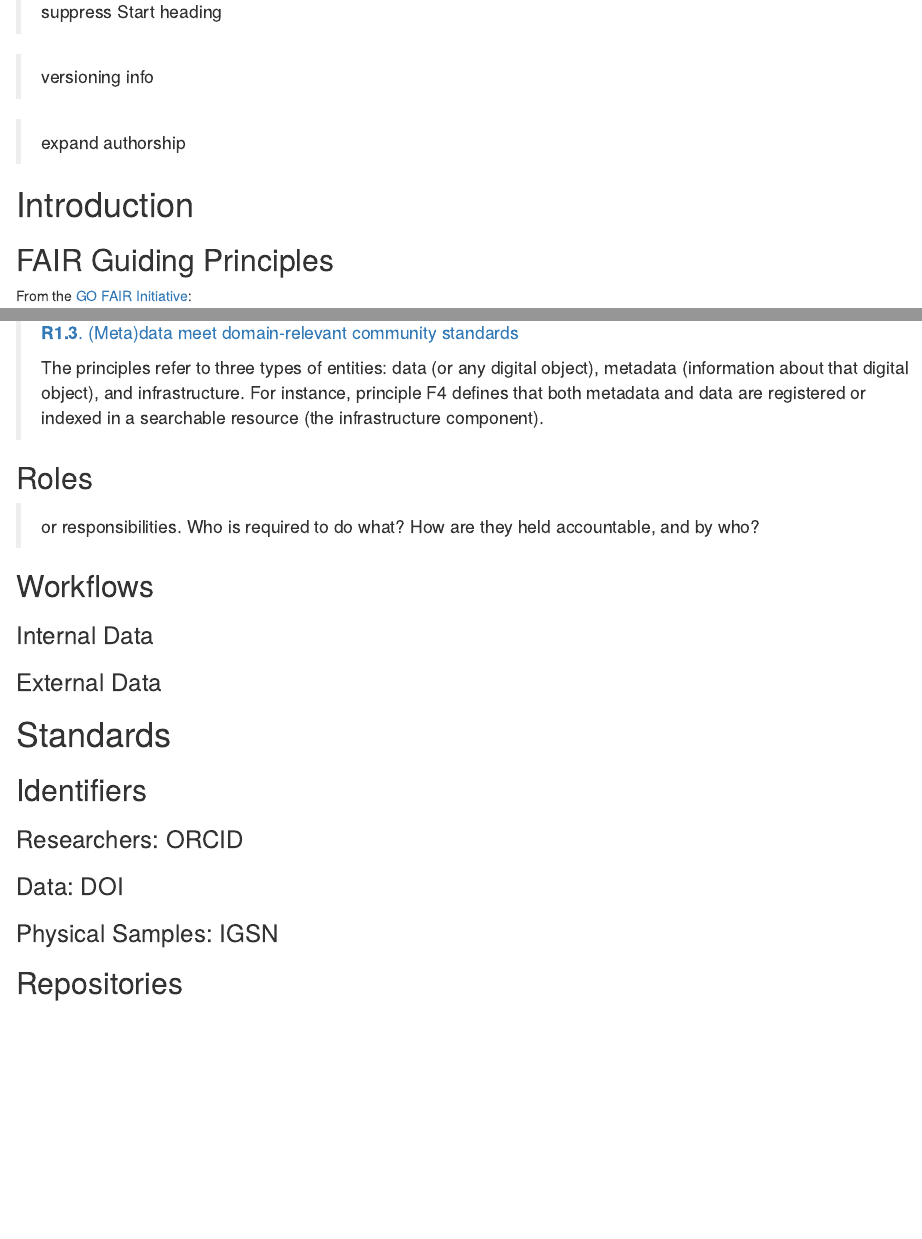
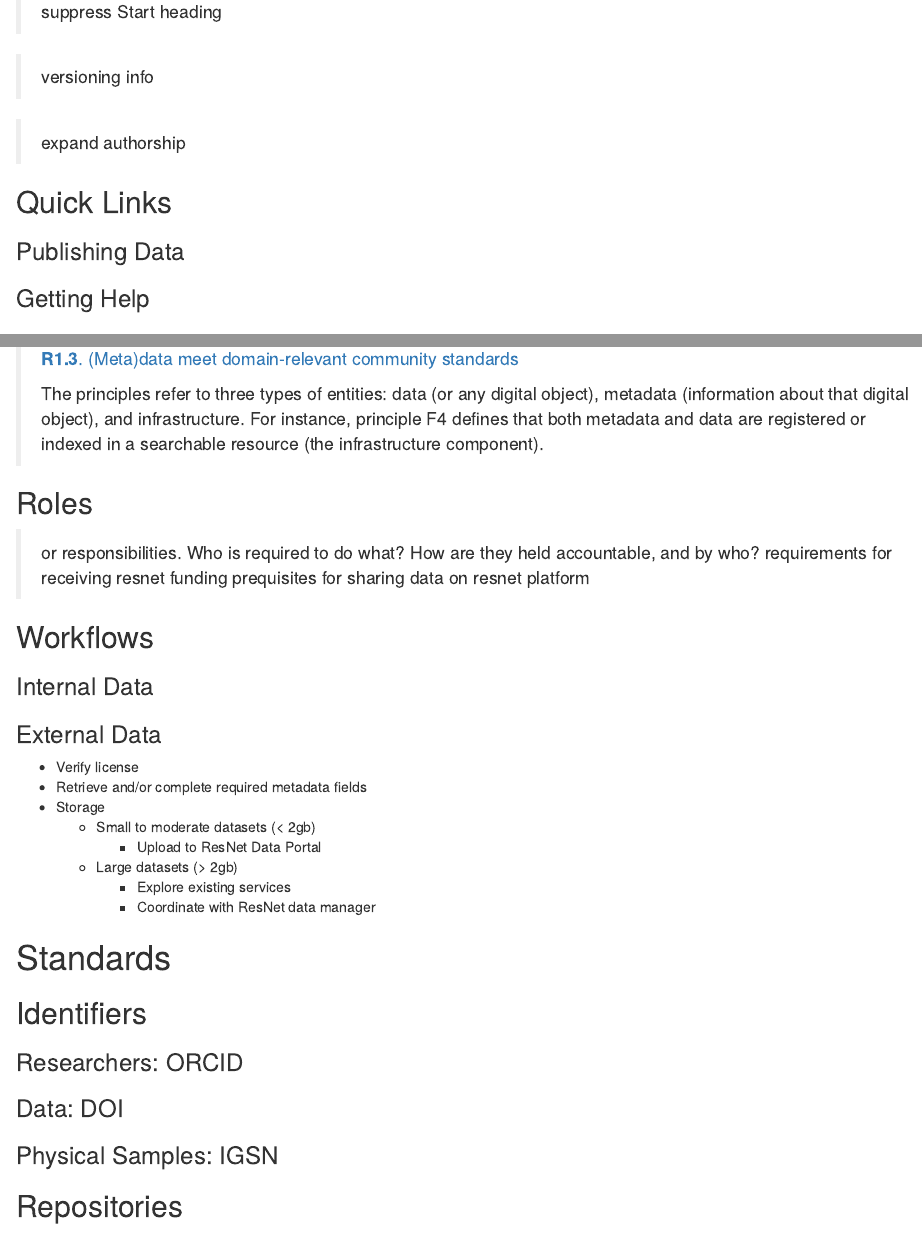
Before and after one commit to nsercresnet/ResNet-DMP, an R Markdown document (index.Rmd): the page in a window 1100 px wide, from 880 px down, and a second part further down, joined at a grey line. Rendered offline with R 4.5, knitr and Pandoc, with nearby package versions.

Commit message:
update intro

```diff
--- a/index.Rmd
+++ b/index.Rmd
@@ -20,6 +20,12 @@ favicon: "static/favicon.ico"
 > versioning info
 
 > expand authorship
+
+## Quick Links {.unnumbered}
+
+### Publishing Data {.unnumbered}
+
+### Getting Help {.unnumbered}
 
 # Introduction
 
@@ -73,13 +79,22 @@ From the [GO FAIR Initiative](https://www.go-fair.org/fair-principles/):
 
 ## Roles
 
-> or responsibilities. Who is required to do what? How are they held accountable, and by who?
+> or responsibilities. Who is required to do what? How are they held accountable, and by who? requirements for receiving resnet funding prequisites for sharing data on resnet platform
 
 ## Workflows
 
 ### Internal Data
 
 ### External Data
+
+-   Verify license
+-   Retrieve and/or complete required metadata fields
+-   Storage
+    -   Small to moderate datasets (\< 2gb)
+        -   Upload to ResNet Data Portal
+    -   Large datasets (\> 2gb)
+        -   Explore existing services
+        -   Coordinate with ResNet data manager
 
 # Standards
 
```
Also changed, not shown: docs/ResNet-DMP.tex, docs/search_index.json, index.Rmd (11 more changed lines), 6 other files.
